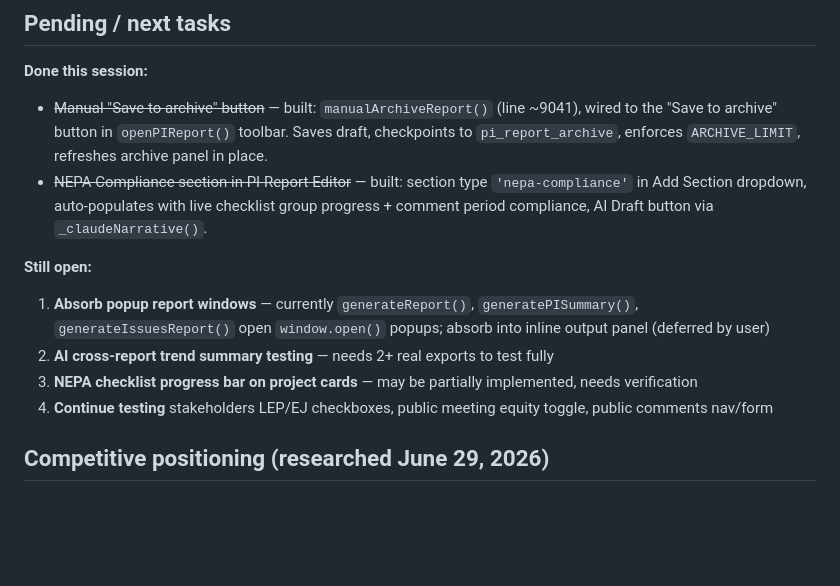
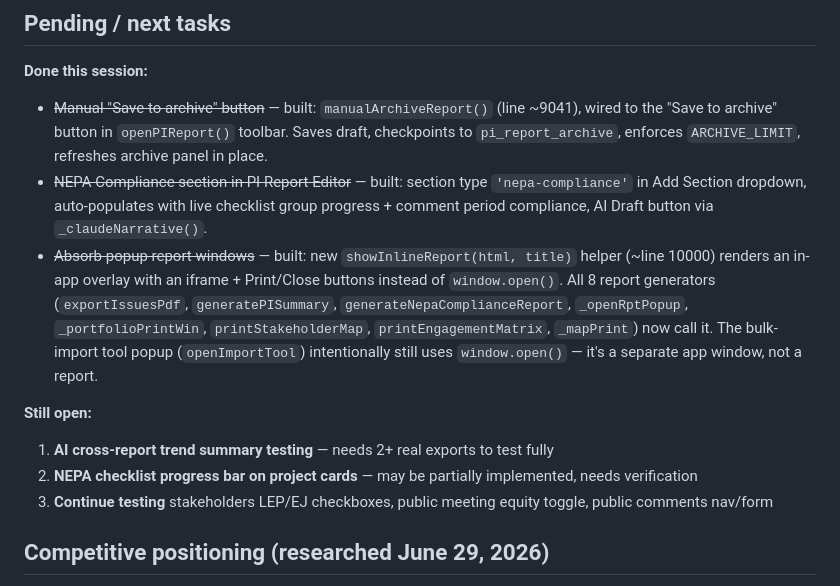
Before and after one commit to putzke/pi-registry, a Markdown page: CLAUDE.md, the part around the change. Drawn GitHub-style; blank space fills up the shorter version.

Commit message:
Update roadmap: popup reports absorbed into inline overlay viewer

```diff
--- a/CLAUDE.md
+++ b/CLAUDE.md
@@ -128,12 +128,12 @@ Bulk CSV import wizard for stakeholders and interactions. ~2,420 lines.
 **Done this session:**
 - ~~Manual "Save to archive" button~~ — built: `manualArchiveReport()` (line ~9041), wired to the "Save to archive" button in `openPIReport()` toolbar. Saves draft, checkpoints to `pi_report_archive`, enforces `ARCHIVE_LIMIT`, refreshes archive panel in place.
 - ~~NEPA Compliance section in PI Report Editor~~ — built: section type `'nepa-compliance'` in Add Section dropdown, auto-populates with live checklist group progress + comment period compliance, AI Draft button via `_claudeNarrative()`.
+- ~~Absorb popup report windows~~ — built: new `showInlineReport(html, title)` helper (~line 10000) renders an in-app overlay with an iframe + Print/Close buttons instead of `window.open()`. All 8 report generators (`exportIssuesPdf`, `generatePISummary`, `generateNepaComplianceReport`, `_openRptPopup`, `_portfolioPrintWin`, `printStakeholderMap`, `printEngagementMatrix`, `_mapPrint`) now call it. The bulk-import tool popup (`openImportTool`) intentionally still uses `window.open()` — it's a separate app window, not a report.
 
 **Still open:**
-1. **Absorb popup report windows** — currently `generateReport()`, `generatePISummary()`, `generateIssuesReport()` open `window.open()` popups; absorb into inline output panel (deferred by user)
-2. **AI cross-report trend summary testing** — needs 2+ real exports to test fully
-3. **NEPA checklist progress bar on project cards** — may be partially implemented, needs verification
-4. **Continue testing** stakeholders LEP/EJ checkboxes, public meeting equity toggle, public comments nav/form
+1. **AI cross-report trend summary testing** — needs 2+ real exports to test fully
+2. **NEPA checklist progress bar on project cards** — may be partially implemented, needs verification
+3. **Continue testing** stakeholders LEP/EJ checkboxes, public meeting equity toggle, public comments nav/form
 
 ## Competitive positioning (researched June 29, 2026)
 
```
